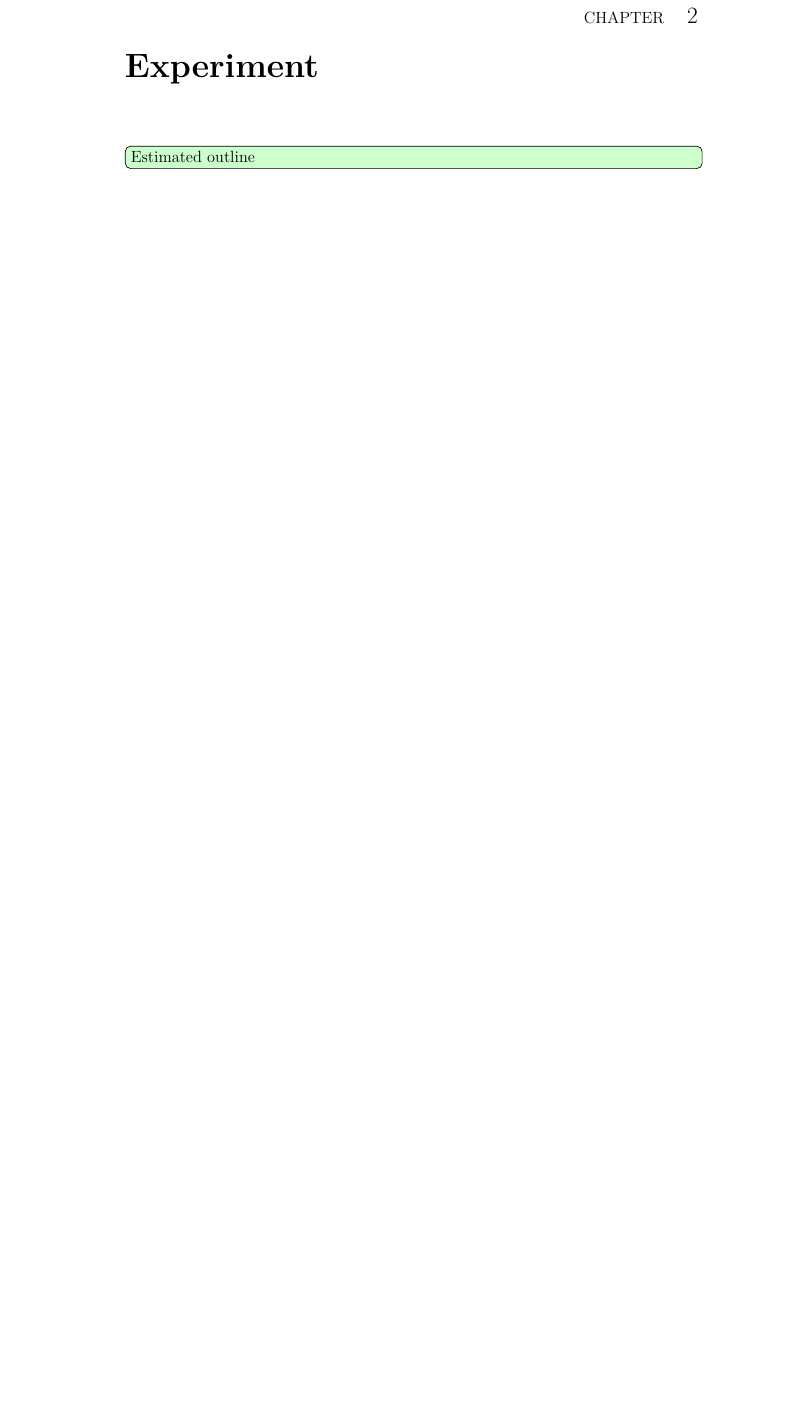
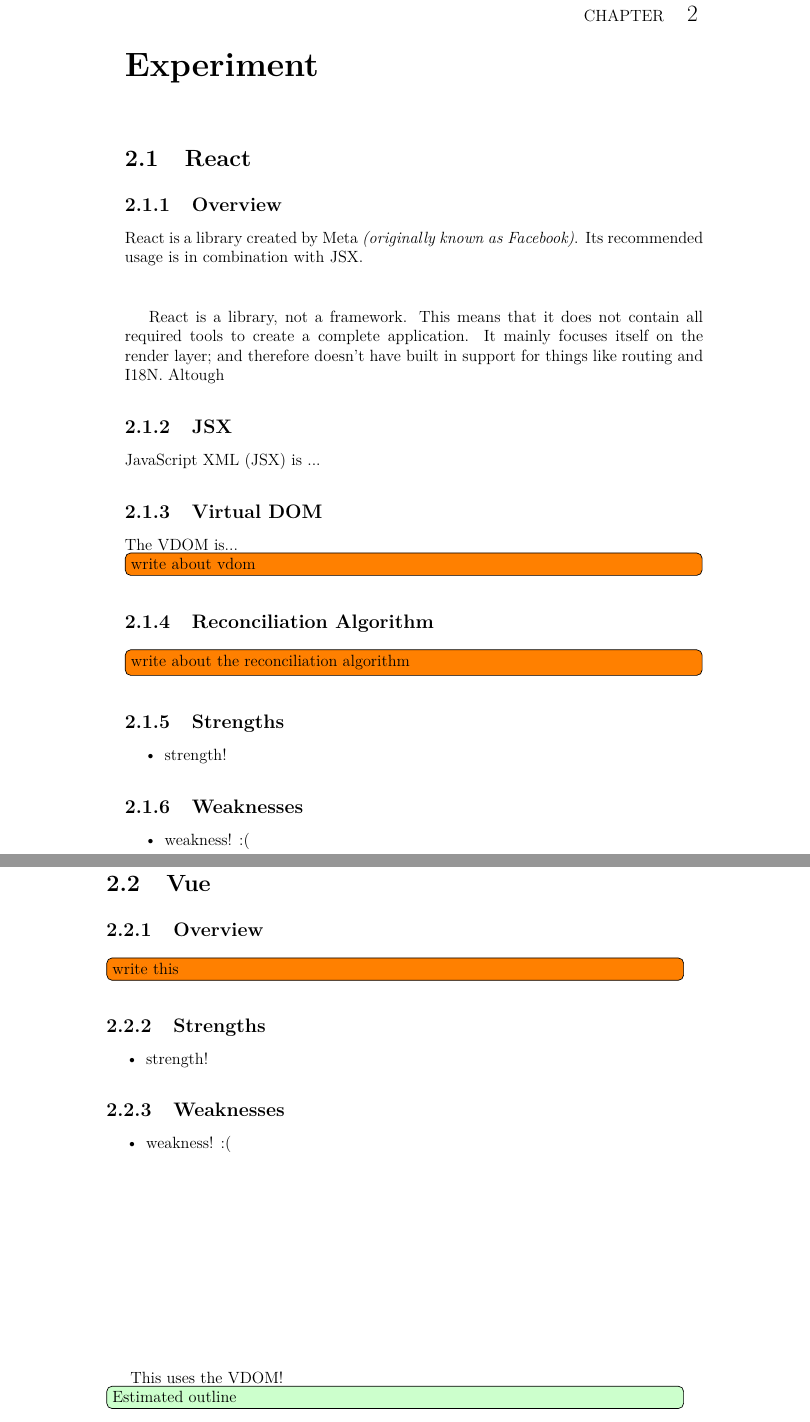
Before and after one commit to Arthurdw/bachelor-dissertation, a LaTeX thesis (main.tex, which reads chapters/experiment.tex, macro.tex): part of page 9 of 21 before the commit and two parts of pages 13 and 14 of 26 after it, the two joined at a grey line, cut so that both start at the same text, the shorter picture padded with empty space. Compiled offline with pdfLaTeX.

Commit message:
docs: working on the experience clause

```diff
--- a/chapters/experiment.tex
+++ b/chapters/experiment.tex
@@ -1,4 +1,84 @@
 \chapter{Experiment}
+
+% structure to follow:
+% framework
+% -> overview
+% -> strengths
+% -> weaknesses
+
+%%%%%%%%%%%%%%%%%%%%%%%%%%%%%%%%%%%%%%%%%%%%%%%%%%%%%%%%%%%%%%%%%%%%%%%
+\section{React}
+\label{sec:experiment:react}
+
+\subsection{Overview}
+\label{subsec:experiment:react:overview}
+
+React is a \gls{library} created by Meta \textit{(originally known as Facebook)}. Its recommended usage is in combination with \acrshort{jsx}.
+
+\vspace{1cm}
+
+React is a library, not a framework. This means that it does not contain all required tools to create a complete application. It mainly focuses itself on the render layer; and therefore doesn't have built in support for things like routing and \acrshort{i18n}. Altough
+
+\subsection{JSX}
+\label{subsec:jsx}
+
+\acrfull{jsx} is ...
+
+\subsection{Virtual DOM}
+\label{subsec:vdom}
+
+The \acrshort{vdom} is...
+
+\itodo{write about vdom}
+
+\subsection{Reconciliation Algorithm}
+\label{subsec:experiment:react:reconciliation_algorithm}
+
+\itodo{write about the reconciliation algorithm}
+
+\subsection{Strengths}
+\label{subsec:experiment:react:strengths}
+
+\begin{itemize}
+    \item strength!
+\end{itemize}
+
+\subsection{Weaknesses}
+\label{subsec:experiment:react:weaknesses}
+
+\begin{itemize}
+    \item weakness! :(
+\end{itemize}
+%%%%%%%%%%%%%%%%%%%%%%%%%%%%%%%%%%%%%%%%%%%%%%%%%%%%%%%%%%%%%%%%%%%%%%%
+
+%%%%%%%%%%%%%%%%%%%%%%%%%%%%%%%%%%%%%%%%%%%%%%%%%%%%%%%%%%%%%%%%%%%%%%%
+\section{Vue}
+\label{sec:experiment:vue}
+
+\subsection{Overview}
+\label{subsec:experiment:vue:overview}
+
+\itodo{write this}
+
+\subsection{Strengths}
+\label{subsec:experiment:vue:strengths}
+
+\begin{itemize}
+    \item strength!
+\end{itemize}
+
+\subsection{Weaknesses}
+\label{subsec:experiment:vue:weaknesses}
+
+\begin{itemize}
+    \item weakness! :(
+\end{itemize}
+%%%%%%%%%%%%%%%%%%%%%%%%%%%%%%%%%%%%%%%%%%%%%%%%%%%%%%%%%%%%%%%%%%%%%%%
+
+\vspace{5cm}
+
+This uses the \acrshort{vdom}!
+
 
 \icomment{Estimated outline}
 \begin{enumerate}
--- a/macro.tex
+++ b/macro.tex
@@ -28,4 +28,9 @@
         \label{#3}
     \end{figure}
 }
+
+\newcommand{\emptypage}[0]{
+    \pagestyle{empty}
+    \cleardoublepage
+}
 %%%%%%%%%%%%%%%%%%%%%%%%%%%%%%%%%%%%%%%%%%%%%%%%%%%%%%%%%%%%%%%%%%%%%%%
--- a/main.tex
+++ b/main.tex
@@ -13,9 +13,10 @@
 \input{config}
 
 %%%%%%%%%%%%%%%%%%%%%%%%%%%%%%%%%%%%%%%%%%%%%%%%%%%%%%%%%%%%%%%%%%%%%%%
-% Fonts
+% Fonts & text
 \usepackage[T1]{fontenc}
 \usepackage{lmodern}
+\usepackage{dirtytalk}
 %%%%%%%%%%%%%%%%%%%%%%%%%%%%%%%%%%%%%%%%%%%%%%%%%%%%%%%%%%%%%%%%%%%%%%%
 
 
@@ -74,12 +75,12 @@
     \fancyhf{}
     \setlength{\headheight}{22.7pt}
     \fancyhead{}
-    \fancyhead[RO,LE]{Academic year \academicyear}
-    \fancyhead[LO,RE]{\thesisauthor}
+    \fancyhead[L]{\thesisauthor}
+    \fancyhead[R]{Academic year \academicyear}
 
     \fancyfoot{}
-    \fancyfoot[LE]{\nouppercase{\hfill \thepage}}
-    \fancyfoot[LO]{\nouppercase{\thepage \hfill}}
+    \fancyfoot[LE]{\nouppercase{\thepage \hfill}}
+    \fancyfoot[LO]{\nouppercase{\hfill \thepage}}
 
     \renewcommand{\headrule}{
         \vspace{-2pt}
@@ -94,12 +95,12 @@
     \fancyhf{}
     \setlength{\headheight}{22.7pt}
     \fancyhead{}
-    \fancyhead[RO,LE]{Academic year \academicyear}
-    \fancyhead[LO,RE]{\thesisauthor}
+    \fancyhead[L]{\thesisauthor}
+    \fancyhead[R]{Academic year \academicyear}
 
     \fancyfoot{}
-    \fancyfoot[LE]{\nouppercase{\rightmark \hfill \leftmark \hspace{5mm} | \hspace{5mm} \thepage}}
-    \fancyfoot[LO]{\nouppercase{\thepage \hspace{5mm} | \hspace{5mm} \leftmark \hfill \rightmark}}
+    \fancyfoot[LE]{\nouppercase{\thepage \hspace{5mm} | \hspace{5mm} \leftmark \hfill \rightmark}}
+    \fancyfoot[LO]{\nouppercase{\leftmark \hfill \rightmark \hspace{5mm} | \hspace{5mm} \thepage}}
 
     \renewcommand{\headrule}{
         \vspace{-2pt}
```
Also changed, not shown: chapters/introduction.tex (+22 -12 lines), glossary.tex (+26 -0 lines), references.bib (+8 -0 lines), README.md, main.tex (12 more changed lines).
